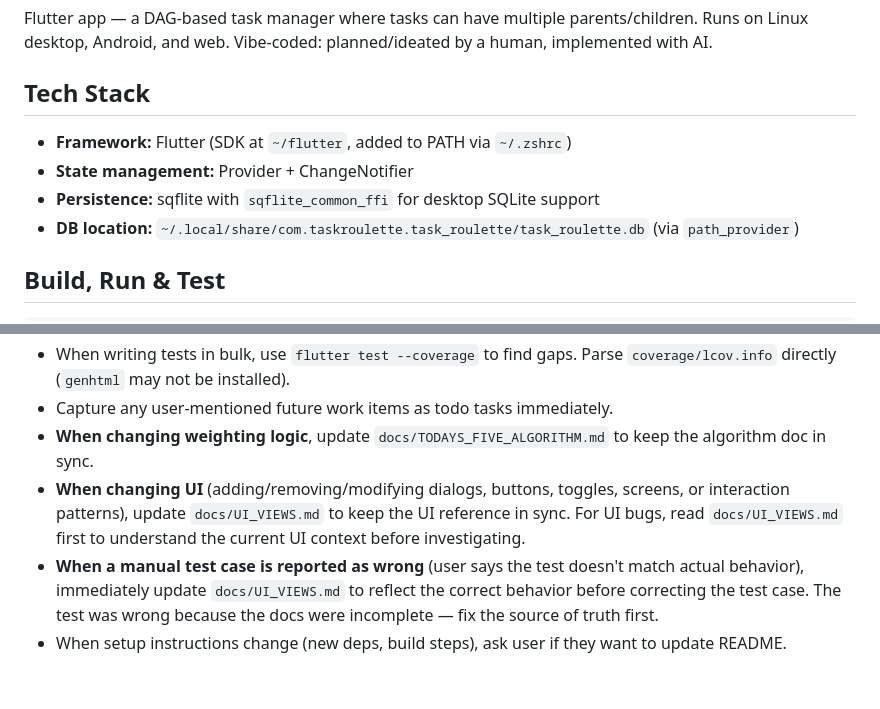
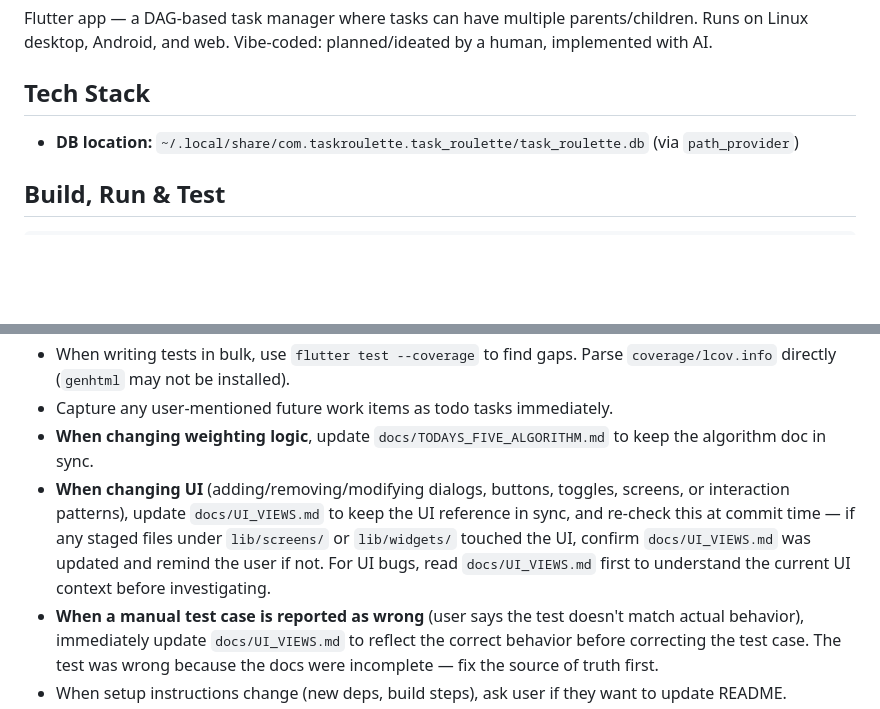
Before and after one commit to sohamM97/task-roulette, a Markdown page: CLAUDE.md, 2 parts joined by grey strips. Drawn GitHub-style; blank space fills up the shorter version.

```diff
--- a/CLAUDE.md
+++ b/CLAUDE.md
@@ -8,9 +8,6 @@ Flutter app — a DAG-based task manager where tasks can have multiple parents/c
 
 ## Tech Stack
 
-- **Framework:** Flutter (SDK at `~/flutter`, added to PATH via `~/.zshrc`)
-- **State management:** Provider + ChangeNotifier
-- **Persistence:** sqflite with `sqflite_common_ffi` for desktop SQLite support
 - **DB location:** `~/.local/share/com.taskroulette.task_roulette/task_roulette.db` (via `path_provider`)
 
 ## Build, Run & Test
@@ -71,7 +68,7 @@ When mutating a task that is `_currentParent` (e.g. rename, start, unstart), the
 - When writing tests in bulk, use `flutter test --coverage` to find gaps. Parse `coverage/lcov.info` directly (`genhtml` may not be installed).
 - Capture any user-mentioned future work items as todo tasks immediately.
 - **When changing weighting logic**, update `docs/TODAYS_FIVE_ALGORITHM.md` to keep the algorithm doc in sync.
-- **When changing UI** (adding/removing/modifying dialogs, buttons, toggles, screens, or interaction patterns), update `docs/UI_VIEWS.md` to keep the UI reference in sync. For UI bugs, read `docs/UI_VIEWS.md` first to understand the current UI context before investigating.
+- **When changing UI** (adding/removing/modifying dialogs, buttons, toggles, screens, or interaction patterns), update `docs/UI_VIEWS.md` to keep the UI reference in sync, and re-check this at commit time — if any staged files under `lib/screens/` or `lib/widgets/` touched the UI, confirm `docs/UI_VIEWS.md` was updated and remind the user if not. For UI bugs, read `docs/UI_VIEWS.md` first to understand the current UI context before investigating.
 - **When a manual test case is reported as wrong** (user says the test doesn't match actual behavior), immediately update `docs/UI_VIEWS.md` to reflect the correct behavior before correcting the test case. The test was wrong because the docs were incomplete — fix the source of truth first.
 - When setup instructions change (new deps, build steps), ask user if they want to update README.
 - **Widget tests with sqflite_ffi**: `testWidgets` runs in `FakeAsync` — use `databaseFactoryFfiNoIsolate` in `setUpAll`. Use shared helpers from `test/helpers/async_pump.dart` (`pumpAndLoad`, `pumpAsync`) for async loading. Provide `AuthProvider` and `SyncService` in MultiProvider for screens that need them.
```
Also changed, not shown: 1 other file.
